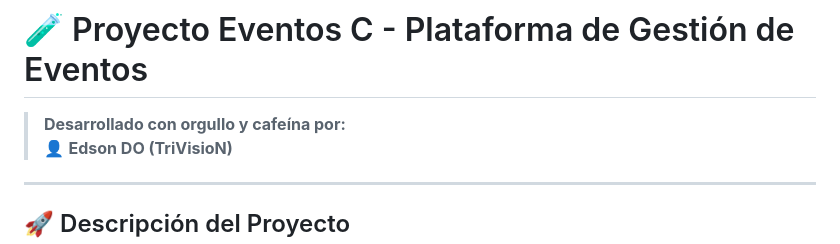
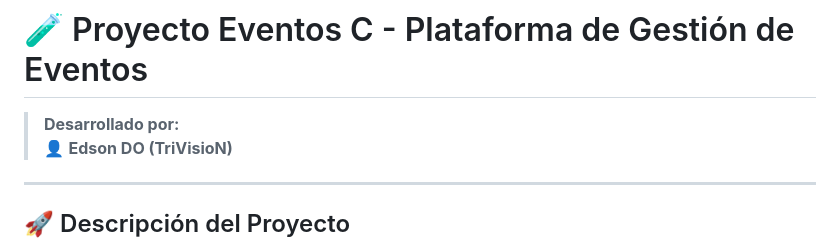
Before and after one commit to EdsonDO/EventosC_pagWeb, a Markdown page: README.md, the part around the change. Rendered like a GitHub page.

Commit message:
Update developer attribution in README

```diff
--- a/README.md
+++ b/README.md
@@ -1,6 +1,6 @@
 # 🧪 Proyecto Eventos C - Plataforma de Gestión de Eventos
 
-> **Desarrollado con orgullo y cafeína por:**
+> **Desarrollado por:**
 > 👤 **Edson DO (TriVisioN)**
 
 ---
```
